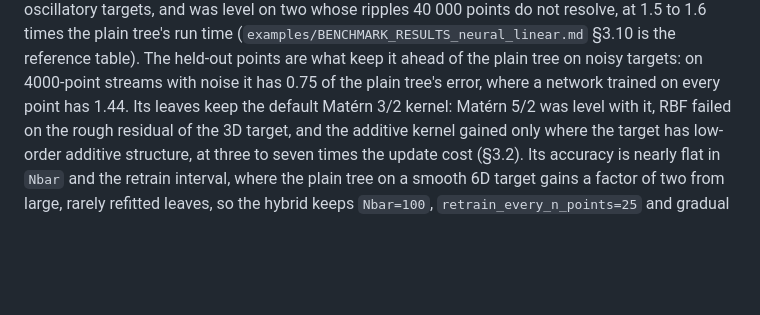
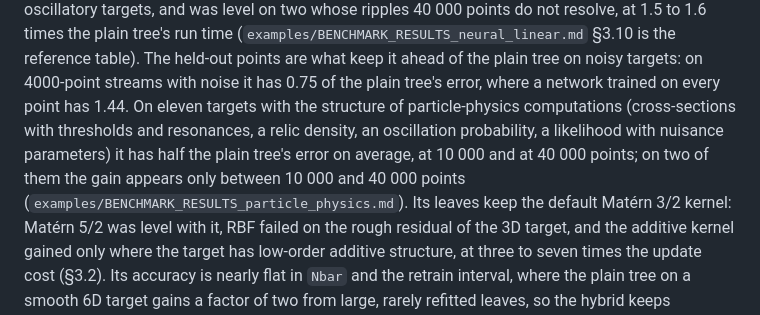
Before and after one commit to anderkve/pygptreeo, a Markdown page: README.md, the part around the change. GitHub-like rendering; blank space fills up the shorter version.

```diff
--- a/README.md
+++ b/README.md
@@ -224,6 +224,12 @@ times the plain tree's run time (`examples/BENCHMARK_RESULTS_neural_linear.md`
 §3.10 is the reference table). The held-out points are what keep it ahead of
 the plain tree on noisy targets: on 4000-point streams with noise it has 0.75
 of the plain tree's error, where a network trained on every point has 1.44.
+On eleven targets with the structure of particle-physics computations
+(cross-sections with thresholds and resonances, a relic density, an oscillation
+probability, a likelihood with nuisance parameters) it has half the plain
+tree's error on average, at 10 000 and at 40 000 points; on two of them the
+gain appears only between 10 000 and 40 000 points
+(`examples/BENCHMARK_RESULTS_particle_physics.md`).
 Its leaves keep the default Matérn 3/2 kernel:
 Matérn 5/2 was level with it, RBF failed on the rough residual of the 3D
 target, and the additive kernel gained only where the target has low-order
```
Also changed, not shown: examples/BENCHMARK_RESULTS_particle_physics.md (added, +344 -0 lines), examples/README.md (+24 -0 lines), examples/results/particle_physics/curves.png (added), examples/results/particle_physics/gallery.png (added), examples/results/particle_physics/results.png (added), 10 other files.
